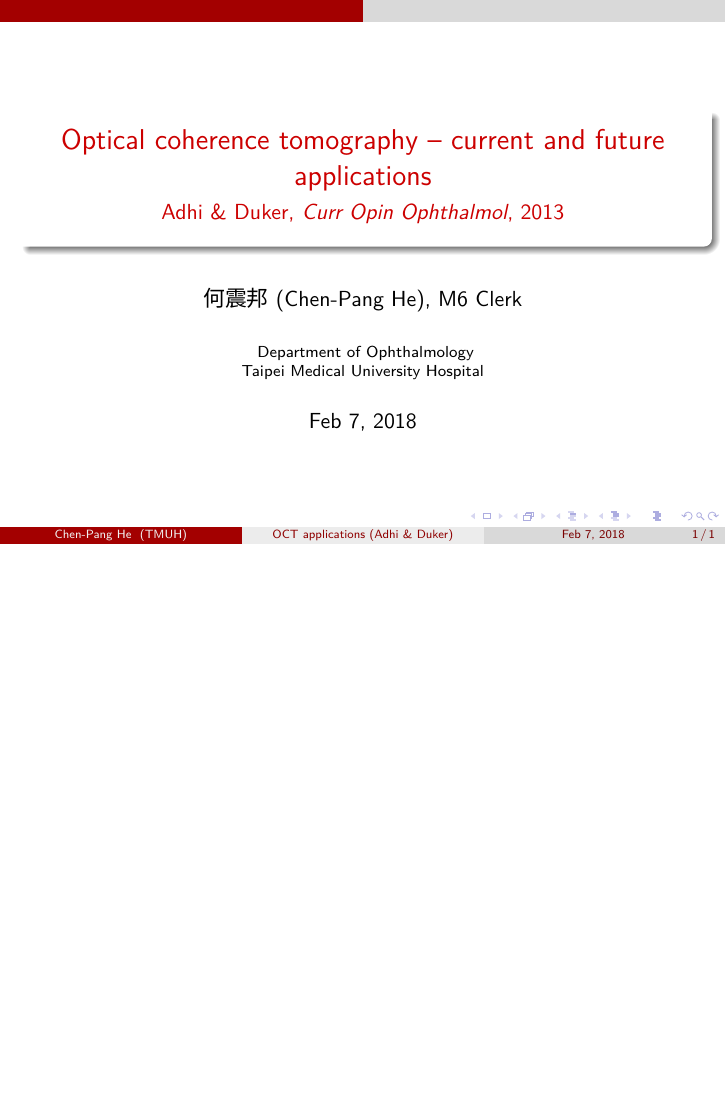
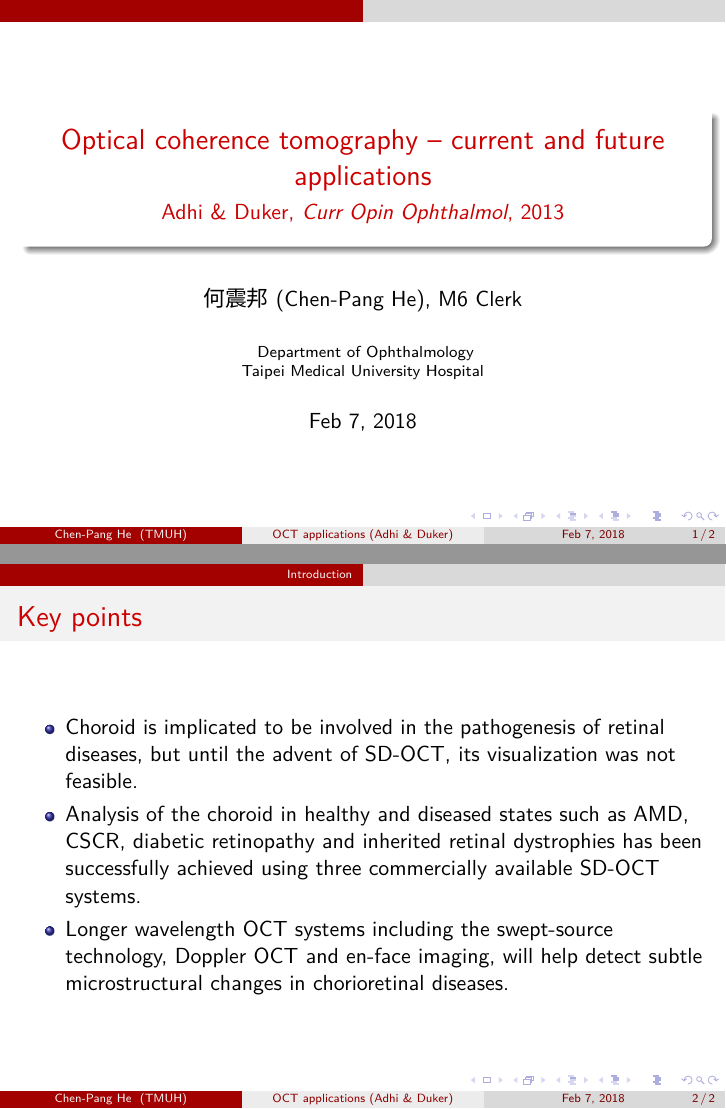
Before and after one commit to NeoTim/TMUH-Ophthalmology-CO, LaTeX slides (CO.tex): the whole page before the commit and pages 1 and 2 of 2 after it, the two joined at a grey line, the shorter picture padded with empty space. Compiled offline with XeLaTeX; a missing font is replaced by an installed copy or a similar font.

Commit message:
Add key points

```diff
--- a/CO.tex
+++ b/CO.tex
@@ -17,4 +17,20 @@
 
 \begin{document}
 \maketitle
+
+\section{Introduction}
+\begin{frame}{Key points}
+    \begin{itemize}
+        \item Choroid is implicated to be involved in the pathogenesis of
+            retinal diseases, but until the advent of SD-OCT, its visualization
+            was not feasible.
+        \item Analysis of the choroid in healthy and diseased states such as
+            AMD, CSCR, diabetic retinopathy and inherited retinal dystrophies
+            has been successfully achieved using three commercially available
+            SD-OCT systems.
+        \item Longer wavelength OCT systems including the swept-source
+            technology, Doppler OCT and en-face imaging, will help detect
+            subtle microstructural changes in chorioretinal diseases.
+    \end{itemize}
+\end{frame}
 \end{document}
```
